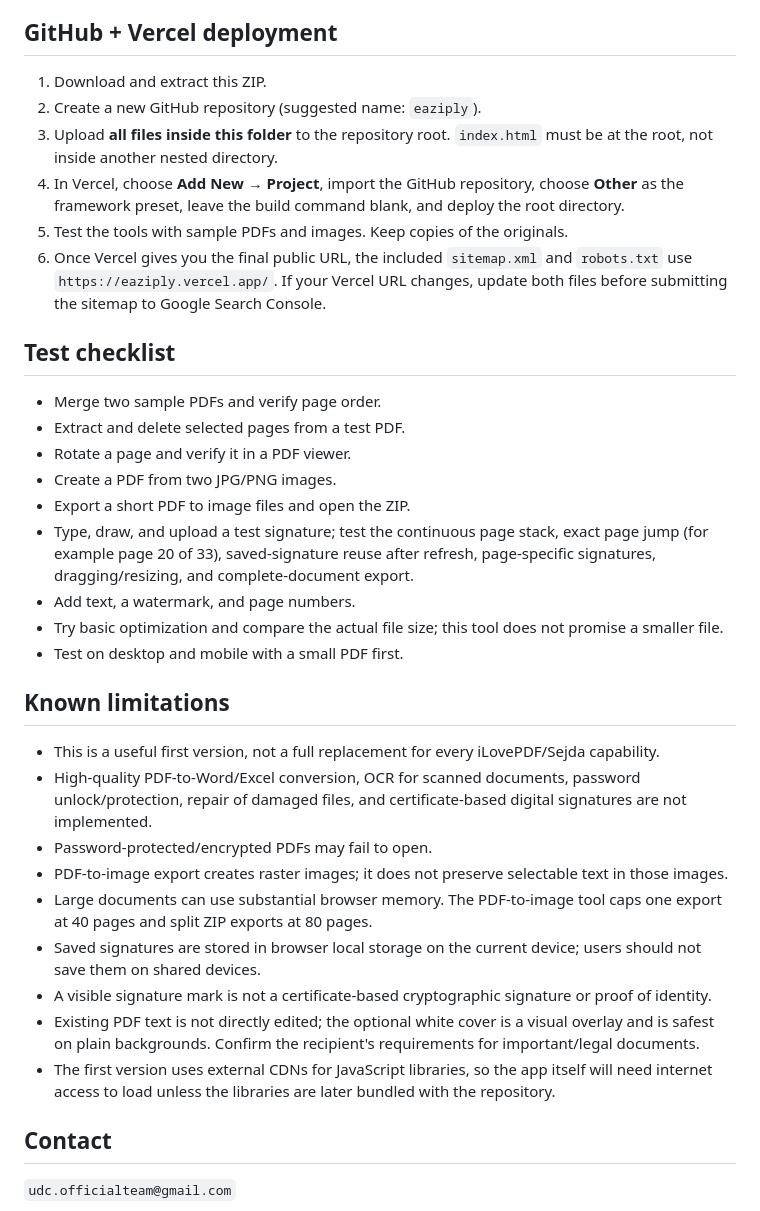
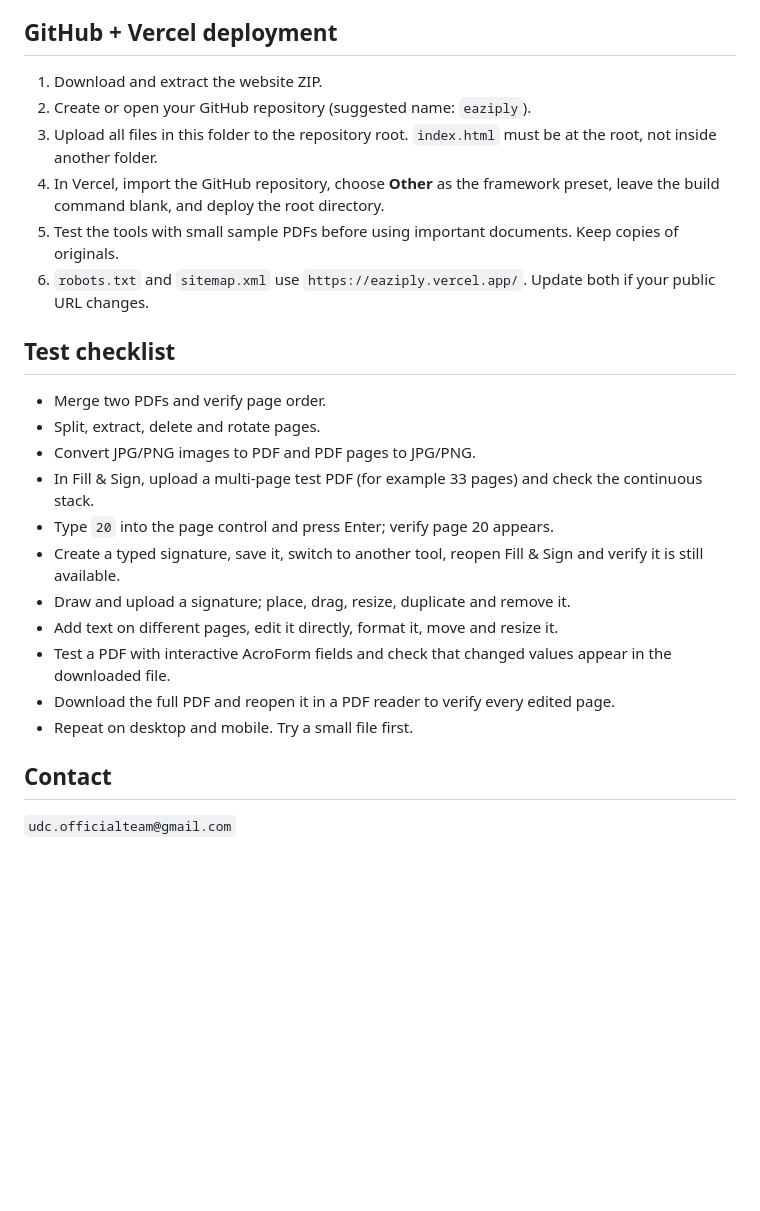
Before and after one commit to udcofficialteam-cpu/Eaziply, a Markdown page: README.md, the part around one of its changes. Rendered like a GitHub page; blank space fills up the shorter version.

```diff
--- a/README.md
+++ b/README.md
@@ -35,36 +60,26 @@ Review the current library licenses and versions before making a commercial rele
 
 ## GitHub + Vercel deployment
 
-1. Download and extract this ZIP.
-2. Create a new GitHub repository (suggested name: `eaziply`).
-3. Upload **all files inside this folder** to the repository root. `index.html` must be at the root, not inside another nested directory.
-4. In Vercel, choose **Add New → Project**, import the GitHub repository, choose **Other** as the framework preset, leave the build command blank, and deploy the root directory.
-5. Test the tools with sample PDFs and images. Keep copies of the originals.
-6. Once Vercel gives you the final public URL, the included `sitemap.xml` and `robots.txt` use `https://eaziply.vercel.app/`. If your Vercel URL changes, update both files before submitting the sitemap to Google Search Console.
+1. Download and extract the website ZIP.
+2. Create or open your GitHub repository (suggested name: `eaziply`).
+3. Upload all files in this folder to the repository root. `index.html` must be at the root, not inside another folder.
+4. In Vercel, import the GitHub repository, choose **Other** as the framework preset, leave the build command blank, and deploy the root directory.
+5. Test the tools with small sample PDFs before using important documents. Keep copies of originals.
+6. `robots.txt` and `sitemap.xml` use `https://eaziply.vercel.app/`. Update both if your public URL changes.
 
 ## Test checklist
 
-- Merge two sample PDFs and verify page order.
-- Extract and delete selected pages from a test PDF.
-- Rotate a page and verify it in a PDF viewer.
-- Create a PDF from two JPG/PNG images.
-- Export a short PDF to image files and open the ZIP.
-- Type, draw, and upload a test signature; test the continuous page stack, exact page jump (for example page 20 of 33), saved-signature reuse after refresh, page-specific signatures, dragging/resizing, and complete-document export.
-- Add text, a watermark, and page numbers.
-- Try basic optimization and compare the actual file size; this tool does not promise a smaller file.
-- Test on desktop and mobile with a small PDF first.
-
-## Known limitations
-
-- This is a useful first version, not a full replacement for every iLovePDF/Sejda capability.
-- High-quality PDF-to-Word/Excel conversion, OCR for scanned documents, password unlock/protection, repair of damaged files, and certificate-based digital signatures are not implemented.
-- Password-protected/encrypted PDFs may fail to open.
-- PDF-to-image export creates raster images; it does not preserve selectable text in those images.
-- Large documents can use substantial browser memory. The PDF-to-image tool caps one export at 40 pages and split ZIP exports at 80 pages.
-- Saved signatures are stored in browser local storage on the current device; users should not save them on shared devices.
-- A visible signature mark is not a certificate-based cryptographic signature or proof of identity.
-- Existing PDF text is not directly edited; the optional white cover is a visual overlay and is safest on plain backgrounds. Confirm the recipient's requirements for important/legal documents.
-- The first version uses external CDNs for JavaScript libraries, so the app itself will need internet access to load unless the libraries are later bundled with the repository.
+- Merge two PDFs and verify page order.
+- Split, extract, delete and rotate pages.
+- Convert JPG/PNG images to PDF and PDF pages to JPG/PNG.
+- In Fill & Sign, upload a multi-page test PDF (for example 33 pages) and check the continuous stack.
+- Type `20` into the page control and press Enter; verify page 20 appears.
+- Create a typed signature, save it, switch to another tool, reopen Fill & Sign and verify it is still available.
+- Draw and upload a signature; place, drag, resize, duplicate and remove it.
+- Add text on different pages, edit it directly, format it, move and resize it.
+- Test a PDF with interactive AcroForm fields and check that changed values appear in the downloaded file.
+- Download the full PDF and reopen it in a PDF reader to verify every edited page.
+- Repeat on desktop and mobile. Try a small file first.
 
 ## Contact
 
```
Also changed, not shown: other parts of README.md (+44 -19 lines).
